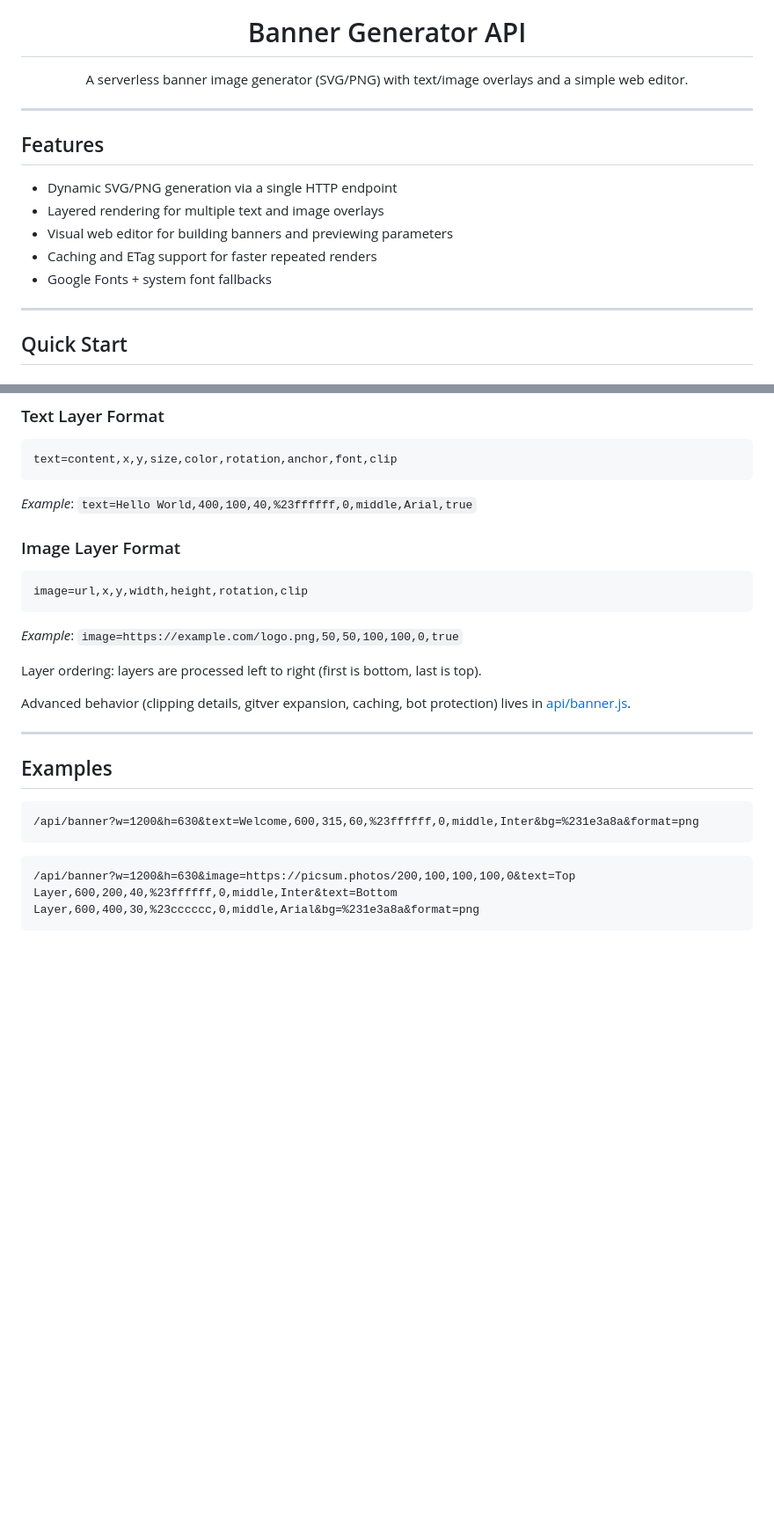
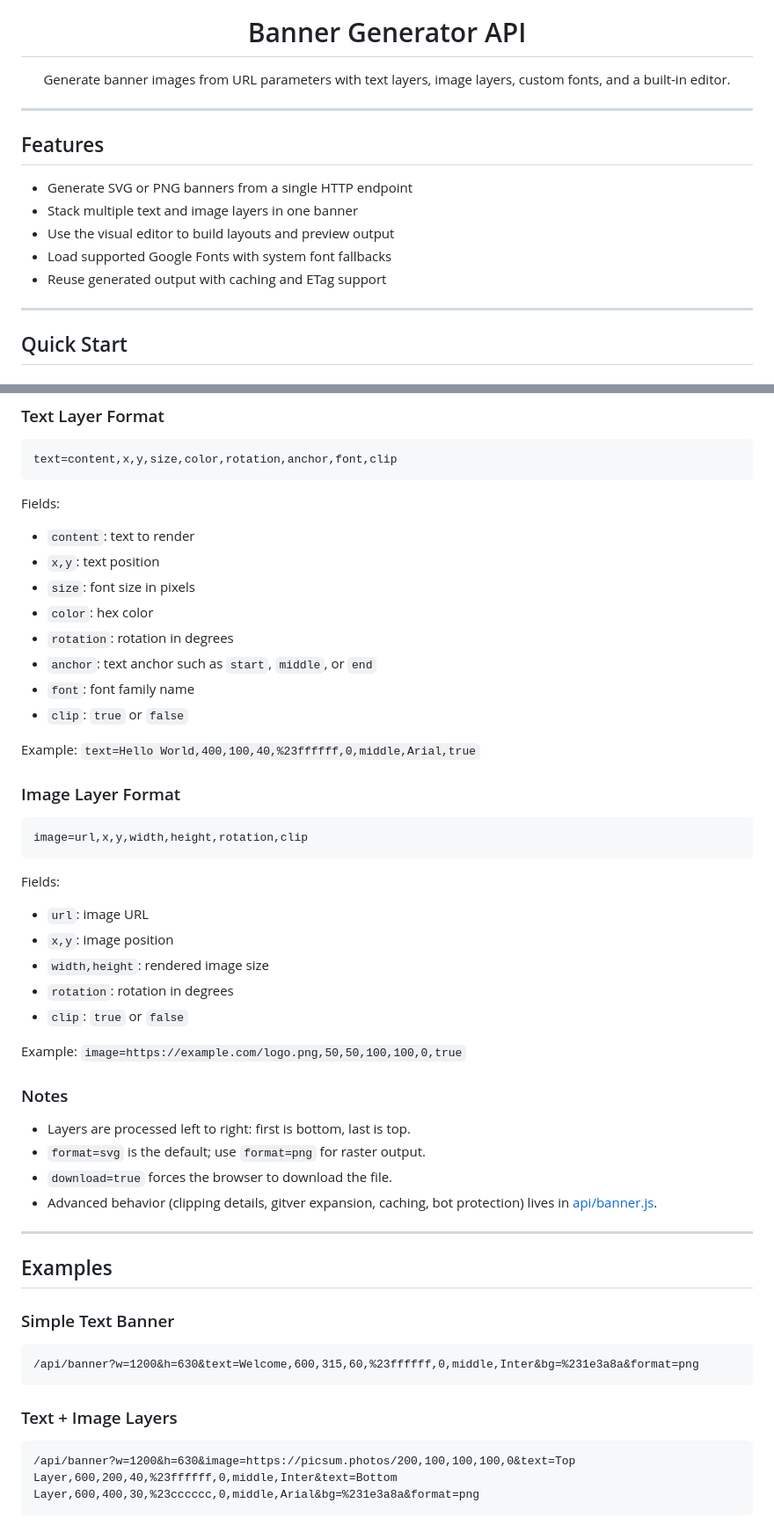
Before and after one commit to adrianpriza-ai/banner-img, a Markdown page: README.md, 2 parts joined by grey strips. Shown at 88% size. GitHub-like rendering; blank space fills up the shorter version.

````diff
--- a/README.md
+++ b/README.md
@@ -4,7 +4,7 @@
 
   # Banner Generator API
 
-  A serverless banner image generator (SVG/PNG) with text/image overlays and a simple web editor.
+  Generate banner images from URL parameters with text layers, image layers, custom fonts, and a built-in editor.
 
 </div>
 
@@ -12,11 +12,11 @@
 
 ## Features
 
-- Dynamic SVG/PNG generation via a single HTTP endpoint
-- Layered rendering for multiple text and image overlays
-- Visual web editor for building banners and previewing parameters
-- Caching and ETag support for faster repeated renders
-- Google Fonts + system font fallbacks
+- Generate SVG or PNG banners from a single HTTP endpoint
+- Stack multiple text and image layers in one banner
+- Use the visual editor to build layouts and preview output
+- Load supported Google Fonts with system font fallbacks
+- Reuse generated output with caching and ETag support
 
 ---
 
@@ -58,25 +74,49 @@ Endpoint: `GET /api/banner`
 ```text
 text=content,x,y,size,color,rotation,anchor,font,clip
 ```
-*Example*: `text=Hello World,400,100,40,%23ffffff,0,middle,Arial,true`
+Fields:
+- `content`: text to render
+- `x,y`: text position
+- `size`: font size in pixels
+- `color`: hex color
+- `rotation`: rotation in degrees
+- `anchor`: text anchor such as `start`, `middle`, or `end`
+- `font`: font family name
+- `clip`: `true` or `false`
+
+Example: `text=Hello World,400,100,40,%23ffffff,0,middle,Arial,true`
 
 ### Image Layer Format
 ```text
 image=url,x,y,width,height,rotation,clip
 ```
-*Example*: `image=https://example.com/logo.png,50,50,100,100,0,true`
+Fields:
+- `url`: image URL
+- `x,y`: image position
+- `width,height`: rendered image size
+- `rotation`: rotation in degrees
+- `clip`: `true` or `false`
 
-Layer ordering: layers are processed left to right (first is bottom, last is top).
+Example: `image=https://example.com/logo.png,50,50,100,100,0,true`
 
-Advanced behavior (clipping details, gitver expansion, caching, bot protection) lives in [api/banner.js](api/banner.js).
+### Notes
+
+- Layers are processed left to right: first is bottom, last is top.
+- `format=svg` is the default; use `format=png` for raster output.
+- `download=true` forces the browser to download the file.
+- Advanced behavior (clipping details, gitver expansion, caching, bot protection) lives in [api/banner.js](api/banner.js).
 
 ---
 
 ## Examples
 
+### Simple Text Banner
+
 ```http
 /api/banner?w=1200&h=630&text=Welcome,600,315,60,%23ffffff,0,middle,Inter&bg=%231e3a8a&format=png
 ```
+
+### Text + Image Layers
 
 ```http
 /api/banner?w=1200&h=630&image=https://picsum.photos/200,100,100,100,0&text=Top Layer,600,200,40,%23ffffff,0,middle,Inter&text=Bottom Layer,600,400,30,%23cccccc,0,middle,Arial&bg=%231e3a8a&format=png
````
Also changed, not shown: other parts of README.md (+16 -0 lines).
